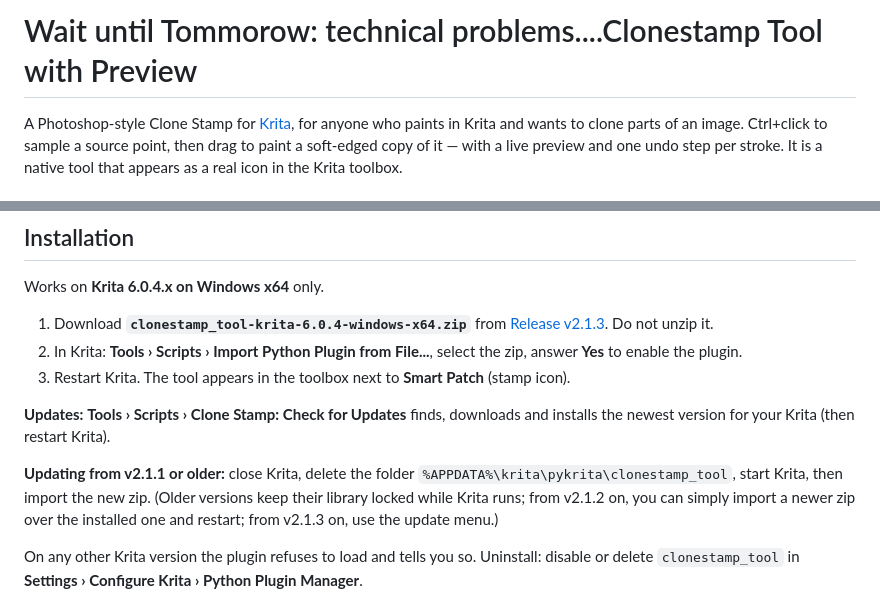
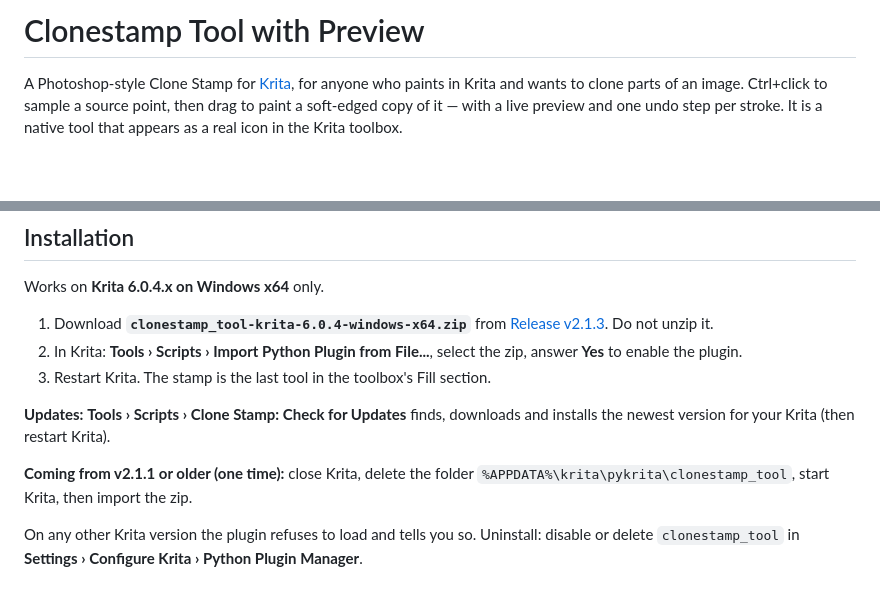
Before and after one commit to metamountain/krita-clonestamp, a Markdown page: README.md, 2 parts joined by grey strips. Drawn GitHub-style; blank space fills up the shorter version.

Commit message:
README: remove maintenance notice, tidy install and update section
Co-Authored-By: Claude Opus 5.5 <noreply@anthropic.com>

```diff
--- a/README.md
+++ b/README.md
@@ -1,4 +1,4 @@
-# Wait until Tommorow: technical problems....Clonestamp Tool with Preview
+# Clonestamp Tool with Preview
 
 A Photoshop-style Clone Stamp for [Krita](https://krita.org), for anyone who paints in Krita and wants to clone parts of an image. Ctrl+click to sample a source point, then drag to paint a soft-edged copy of it — with a live preview and one undo step per stroke. It is a native tool that appears as a real icon in the Krita toolbox.
 
@@ -24,11 +24,11 @@ Works on **Krita 6.0.4.x on Windows x64** only.
 
 1. Download **`clonestamp_tool-krita-6.0.4-windows-x64.zip`** from [Release v2.1.3](https://github.com/metamountain/krita-clonestamp/releases/tag/v2.1.3). Do not unzip it.
 2. In Krita: **Tools › Scripts › Import Python Plugin from File...**, select the zip, answer **Yes** to enable the plugin.
-3. Restart Krita. The tool appears in the toolbox next to **Smart Patch** (stamp icon).
+3. Restart Krita. The stamp is the last tool in the toolbox's Fill section.
 
 **Updates:** **Tools › Scripts › Clone Stamp: Check for Updates** finds, downloads and installs the newest version for your Krita (then restart Krita).
 
-**Updating from v2.1.1 or older:** close Krita, delete the folder `%APPDATA%\krita\pykrita\clonestamp_tool`, start Krita, then import the new zip. (Older versions keep their library locked while Krita runs; from v2.1.2 on, you can simply import a newer zip over the installed one and restart; from v2.1.3 on, use the update menu.)
+**Coming from v2.1.1 or older (one time):** close Krita, delete the folder `%APPDATA%\krita\pykrita\clonestamp_tool`, start Krita, then import the zip.
 
 On any other Krita version the plugin refuses to load and tells you so. Uninstall: disable or delete `clonestamp_tool` in **Settings › Configure Krita › Python Plugin Manager**.
 
```
